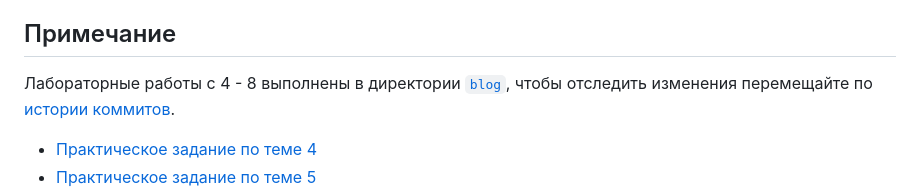
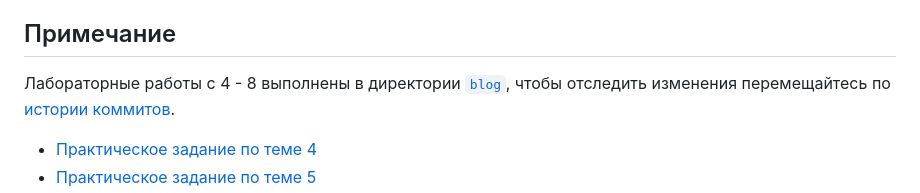
Before and after one commit to passionde/sursu-web-programming, a Markdown page: README.md, the part around the change printed below. GitHub-like rendering.

Commit message:
<update: Update README>

```diff
--- a/README.md
+++ b/README.md
@@ -14,7 +14,7 @@
 
 ## Примечание
 
-Лабораторные работы с 4 - 8 выполнены в директории [`blog`](blog), чтобы отследить изменения перемещайте по [истории коммитов](https://github.com/passionde/sursu-web-programming/commits/main).
+Лабораторные работы с 4 - 8 выполнены в директории [`blog`](blog), чтобы отследить изменения перемещайтесь по [истории коммитов](https://github.com/passionde/sursu-web-programming/commits/main).
 
 - [Практическое задание по теме 4](https://github.com/passionde/sursu-web-programming/commit/139c7800952f202d59bcc123fa948739f10cd608)
 - [Практическое задание по теме 5](https://github.com/passionde/sursu-web-programming/commit/4f649197e04369b15aa1b861faf81ed135a7bddf)
```
Also changed, not shown: other parts of README.md (+1 -0 lines).
